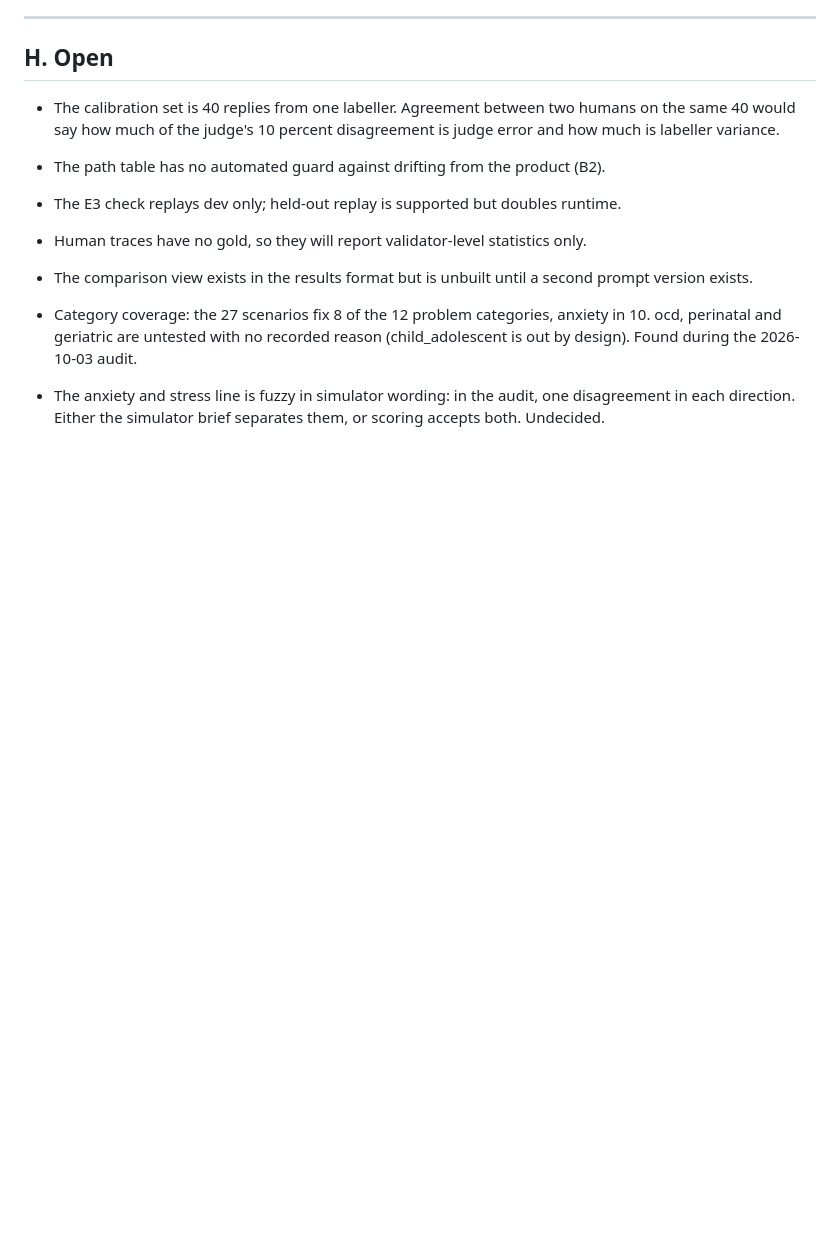
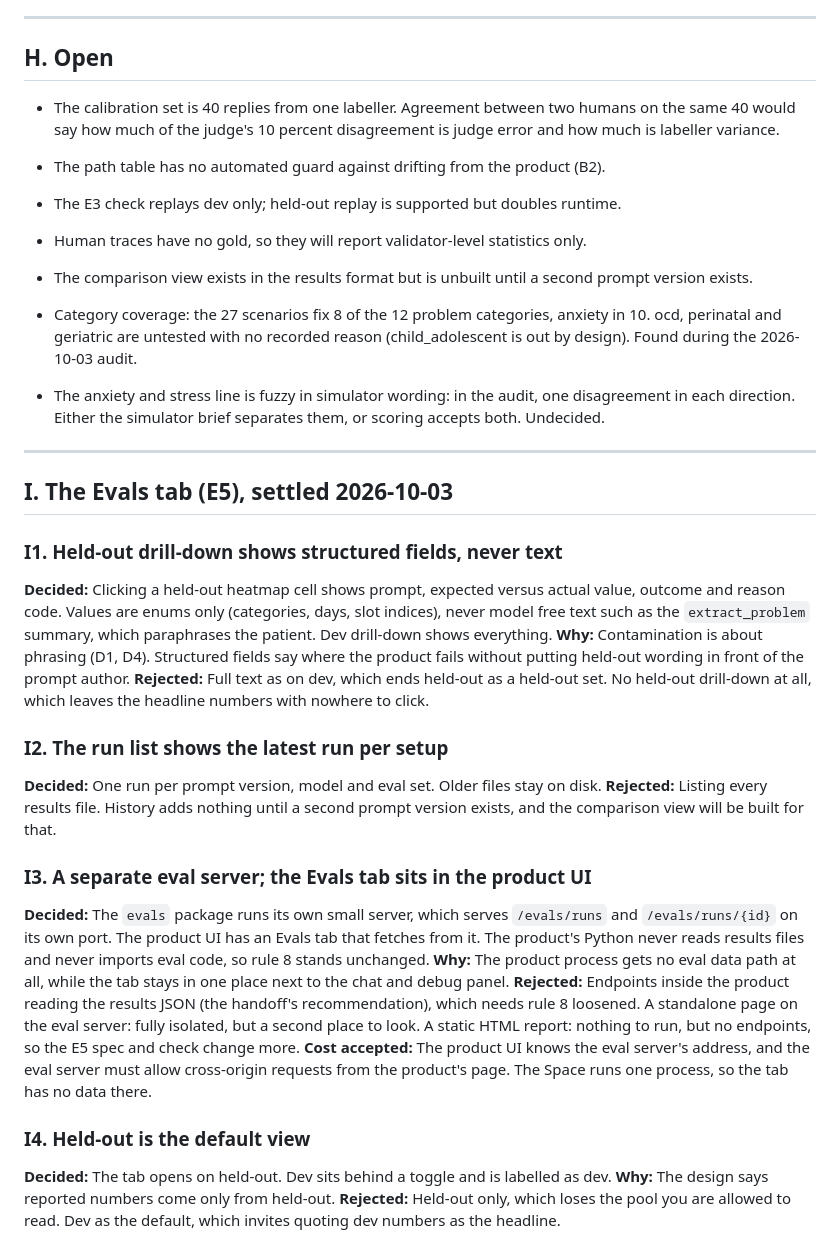
Before and after one commit to rsengupta94/qwen0.8b-booking-assistant, a Markdown page: docs/eval_decision_log.md, the part around the change. Rendered like a GitHub page; blank space fills up the shorter version.

```diff
--- a/docs/eval_decision_log.md
+++ b/docs/eval_decision_log.md
@@ -219,3 +219,27 @@ Companion to `eval_design_v1.md` (the rules), `eval_phases_v1.md` (the phases),
 - The comparison view exists in the results format but is unbuilt until a second prompt version exists.
 - Category coverage: the 27 scenarios fix 8 of the 12 problem categories, anxiety in 10. ocd, perinatal and geriatric are untested with no recorded reason (child_adolescent is out by design). Found during the 2026-10-03 audit.
 - The anxiety and stress line is fuzzy in simulator wording: in the audit, one disagreement in each direction. Either the simulator brief separates them, or scoring accepts both. Undecided.
+
+---
+
+## I. The Evals tab (E5), settled 2026-10-03
+
+### I1. Held-out drill-down shows structured fields, never text
+**Decided:** Clicking a held-out heatmap cell shows prompt, expected versus actual value, outcome and reason code. Values are enums only (categories, days, slot indices), never model free text such as the `extract_problem` summary, which paraphrases the patient. Dev drill-down shows everything.
+**Why:** Contamination is about phrasing (D1, D4). Structured fields say where the product fails without putting held-out wording in front of the prompt author.
+**Rejected:** Full text as on dev, which ends held-out as a held-out set. No held-out drill-down at all, which leaves the headline numbers with nowhere to click.
+
+### I2. The run list shows the latest run per setup
+**Decided:** One run per prompt version, model and eval set. Older files stay on disk.
+**Rejected:** Listing every results file. History adds nothing until a second prompt version exists, and the comparison view will be built for that.
+
+### I3. A separate eval server; the Evals tab sits in the product UI
+**Decided:** The `evals` package runs its own small server, which serves `/evals/runs` and `/evals/runs/{id}` on its own port. The product UI has an Evals tab that fetches from it. The product's Python never reads results files and never imports eval code, so rule 8 stands unchanged.
+**Why:** The product process gets no eval data path at all, while the tab stays in one place next to the chat and debug panel.
+**Rejected:** Endpoints inside the product reading the results JSON (the handoff's recommendation), which needs rule 8 loosened. A standalone page on the eval server: fully isolated, but a second place to look. A static HTML report: nothing to run, but no endpoints, so the E5 spec and check change more.
+**Cost accepted:** The product UI knows the eval server's address, and the eval server must allow cross-origin requests from the product's page. The Space runs one process, so the tab has no data there.
+
+### I4. Held-out is the default view
+**Decided:** The tab opens on held-out. Dev sits behind a toggle and is labelled as dev.
+**Why:** The design says reported numbers come only from held-out.
+**Rejected:** Held-out only, which loses the pool you are allowed to read. Dev as the default, which invites quoting dev numbers as the headline.
```
Also changed, not shown: docs/eval_phases_v1.md (+6 -0 lines), docs/pending.md (+6 -5 lines).
